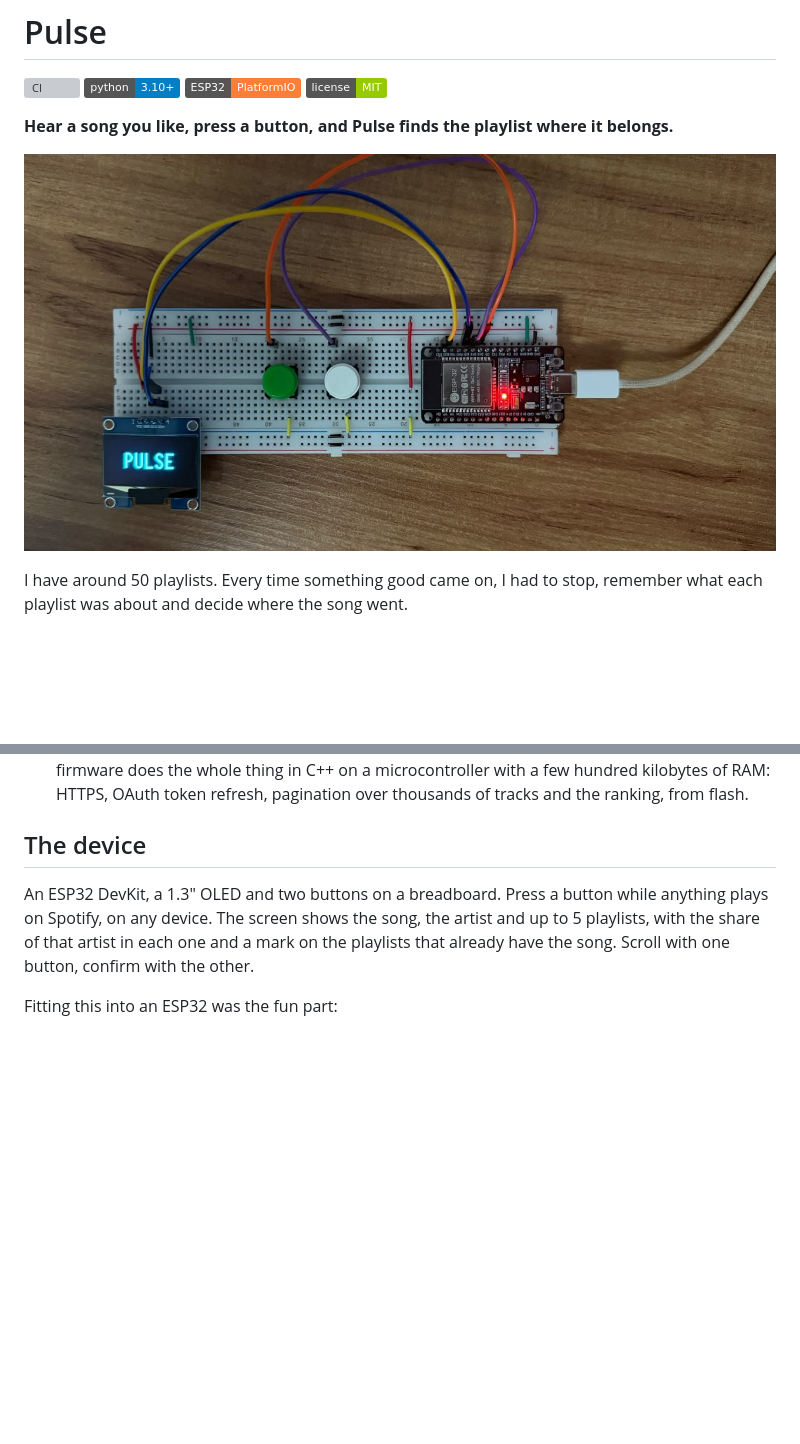
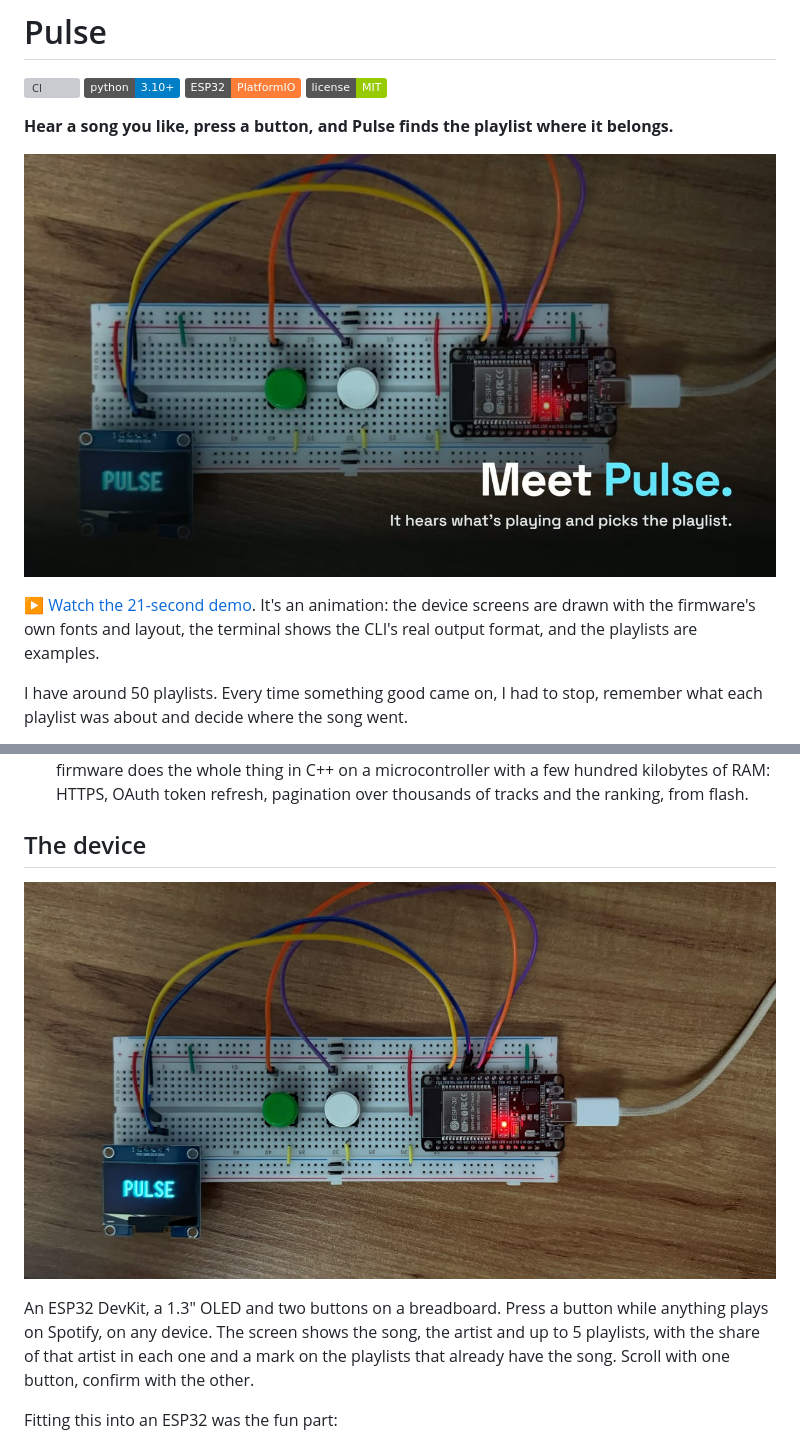
Before and after one commit to alberthamoui/pulse, a Markdown page: README.md, 2 parts joined by grey strips. GitHub-like rendering; pictures changed too: docs/demo.jpg (added); badges without logos; blank space fills up the shorter version; grey boxes are pictures that could not be loaded.

Commit message:
docs(readme) - add the demo video
A 21-second animated demo at the top of the README, linked from a poster frame (GitHub doesn't play a repo video inline from Markdown). The video was re-rendered from the brag source with the current English screens, CLI output and score formula. The device photo moves to The device section.

```diff
--- a/README.md
+++ b/README.md
@@ -7,7 +7,9 @@
 
 **Hear a song you like, press a button, and Pulse finds the playlist where it belongs.**
 
-![Pulse on a breadboard: ESP32, two buttons and the OLED showing PULSE](docs/device.jpeg)
+[![Watch the 21-second demo: the Pulse device on a breadboard](docs/demo.jpg)](docs/demo.mp4)
+
+▶ [Watch the 21-second demo](docs/demo.mp4). It's an animation: the device screens are drawn with the firmware's own fonts and layout, the terminal shows the CLI's real output format, and the playlists are examples.
 
 I have around 50 playlists. Every time something good came on, I had to stop, remember what each playlist was about and decide where the song went.
 
@@ -22,6 +24,8 @@ Pulse does that thinking for me. It looks at the song playing on Spotify, compar
 - **Same idea, two very different machines.** The Python version has the full ranking. The firmware does the whole thing in C++ on a microcontroller with a few hundred kilobytes of RAM: HTTPS, OAuth token refresh, pagination over thousands of tracks and the ranking, from flash.
 
 ## The device
+
+![Pulse on a breadboard: ESP32, two buttons and the OLED showing PULSE](docs/device.jpeg)
 
 An ESP32 DevKit, a 1.3" OLED and two buttons on a breadboard. Press a button while anything plays on Spotify, on any device. The screen shows the song, the artist and up to 5 playlists, with the share of that artist in each one and a mark on the playlists that already have the song. Scroll with one button, confirm with the other.
 
```
Also changed, not shown: 1 other file.
